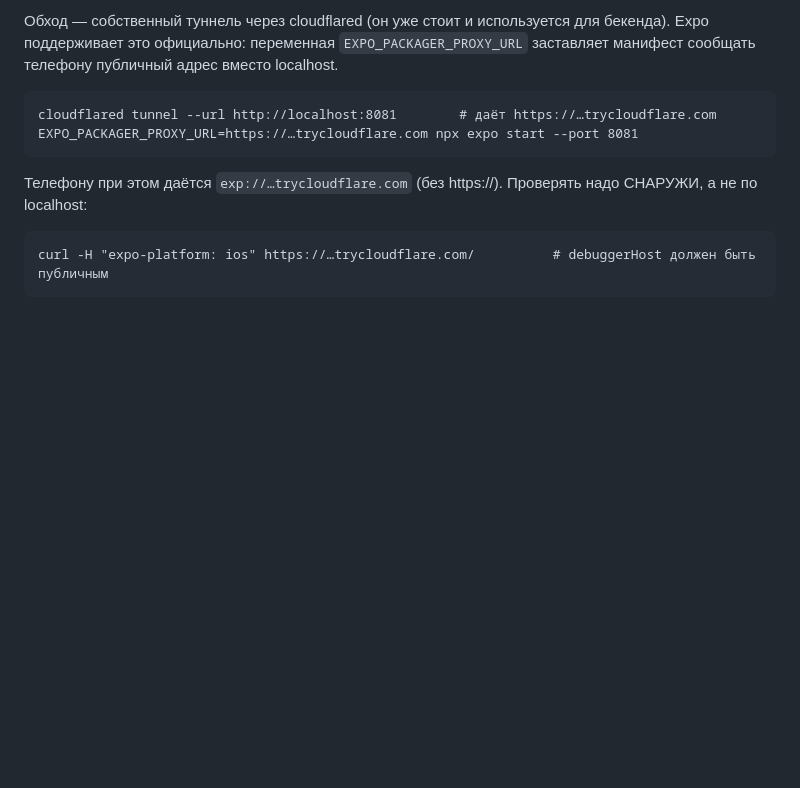
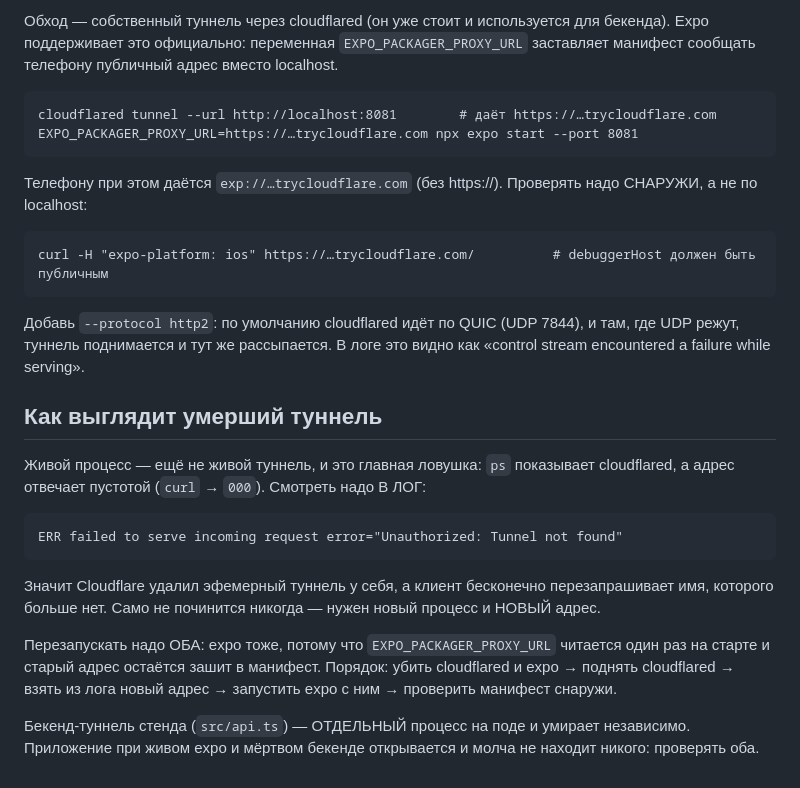
Before and after one commit to wi922uwu/kleal, a Markdown page: kleal-app/AGENTS.md, the part around the change. Rendered like a GitHub page; blank space fills up the shorter version.

Commit message:
Как выглядит умерший туннель — в AGENTS.md
Живой процесс cloudflared ещё не значит живой туннель: ps его показывает, а адрес отвечает
пустотой. Правда в логе — «Unauthorized: Tunnel not found»: Cloudflare удалил эфемерный
туннель у себя, клиент бесконечно стучится в несуществующее имя и сам не починится.
Плюс то, что забывается каждый раз: перезапускать надо и expo — EXPO_PACKAGER_PROXY_URL
читается один раз на старте, и старый адрес остаётся зашит в манифест.

Co-Authored-By: Claude Opus 5 <noreply@anthropic.com>

````diff
--- a/kleal-app/AGENTS.md
+++ b/kleal-app/AGENTS.md
@@ -86,3 +86,26 @@ EXPO_PACKAGER_PROXY_URL=https://…trycloudflare.com npx expo start --port 8081
 ```
 curl -H "expo-platform: ios" https://…trycloudflare.com/          # debuggerHost должен быть публичным
 ```
+
+Добавь `--protocol http2`: по умолчанию cloudflared идёт по QUIC (UDP 7844), и там, где UDP режут,
+туннель поднимается и тут же рассыпается. В логе это видно как «control stream encountered a
+failure while serving».
+
+## Как выглядит умерший туннель
+
+Живой процесс — ещё не живой туннель, и это главная ловушка: `ps` показывает cloudflared, а адрес
+отвечает пустотой (`curl` → `000`). Смотреть надо В ЛОГ:
+
+```
+ERR failed to serve incoming request error="Unauthorized: Tunnel not found"
+```
+
+Значит Cloudflare удалил эфемерный туннель у себя, а клиент бесконечно перезапрашивает имя,
+которого больше нет. Само не починится никогда — нужен новый процесс и НОВЫЙ адрес.
+
+Перезапускать надо ОБА: expo тоже, потому что `EXPO_PACKAGER_PROXY_URL` читается один раз на
+старте и старый адрес остаётся зашит в манифест. Порядок: убить cloudflared и expo → поднять
+cloudflared → взять из лога новый адрес → запустить expo с ним → проверить манифест снаружи.
+
+Бекенд-туннель стенда (`src/api.ts`) — ОТДЕЛЬНЫЙ процесс на поде и умирает независимо. Приложение
+при живом expo и мёртвом бекенде открывается и молча не находит никого: проверять оба.
````
